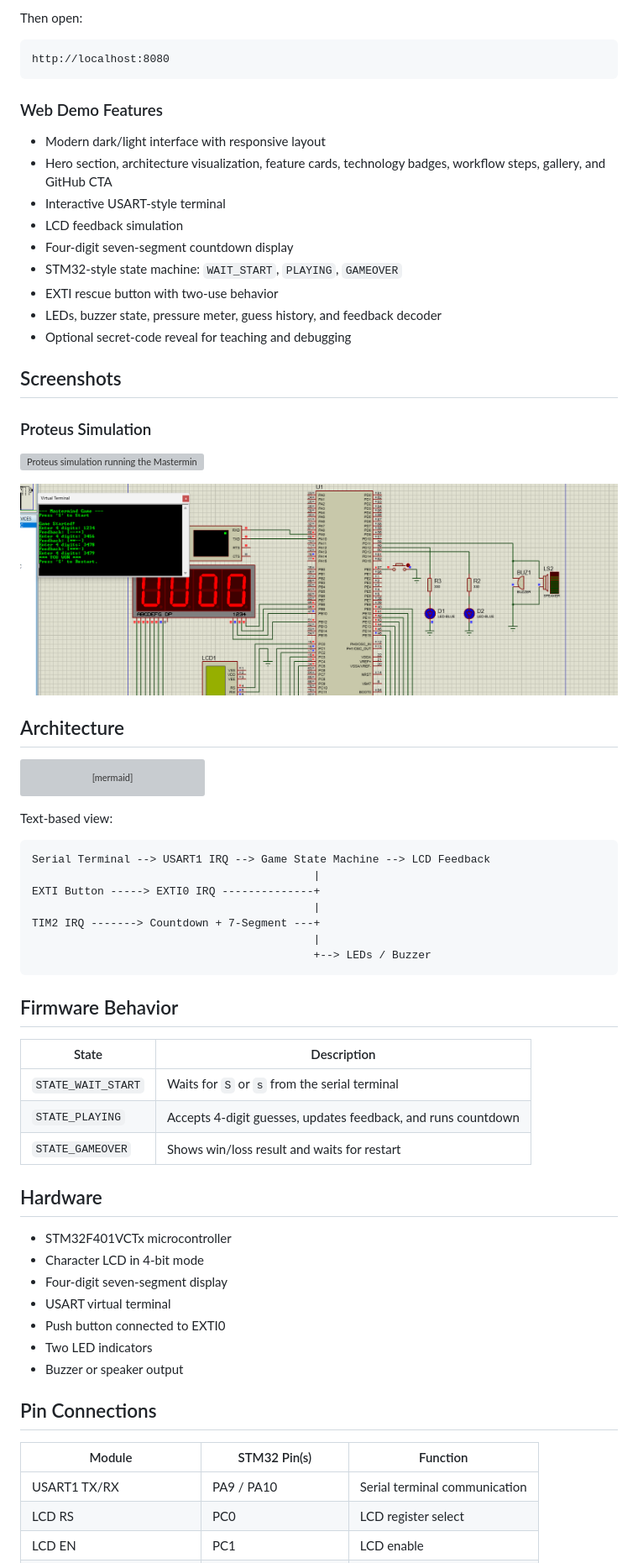
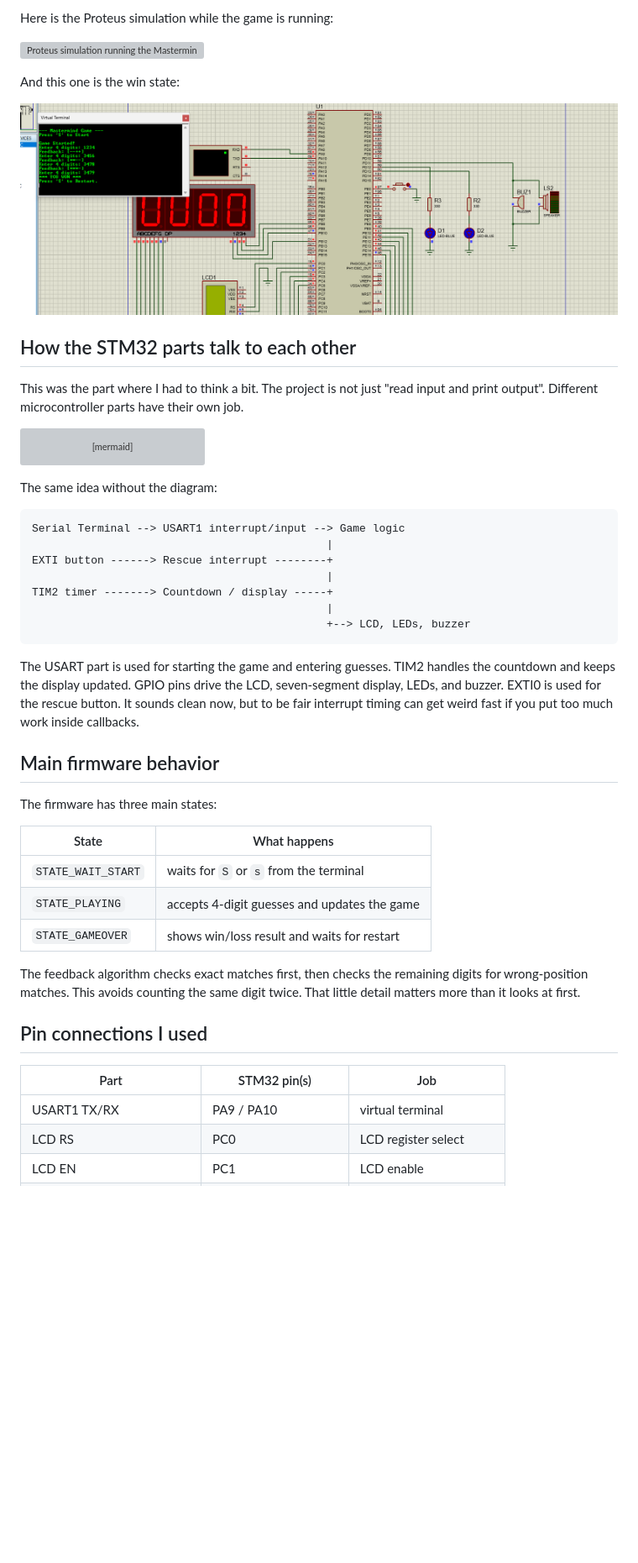
Before and after one commit to mohadesehesmaeilzadeh/stm32-mastermind-game, a Markdown page: README.md, the part around one of its changes. Shown at 84% size. Drawn GitHub-style; blank space fills up the shorter version; grey boxes are pictures that could not be loaded.

Commit message:
Rewrite final README

````diff
--- a/README.md
+++ b/README.md
@@ -56,30 +33,14 @@ python -m http.server 8080
-Then open:
-
-```text
-http://localhost:8080
-```
-
-### Web Demo Features
-
-- Modern dark/light interface with responsive layout
-- Hero section, architecture visualization, feature cards, technology badges, workflow steps, gallery, and GitHub CTA
-- Interactive USART-style terminal
-- LCD feedback simulation
-- Four-digit seven-segment countdown display
-- STM32-style state machine: `WAIT_START`, `PLAYING`, `GAMEOVER`
-- EXTI rescue button with two-use behavior
-- LEDs, buzzer state, pressure meter, guess history, and feedback decoder
-- Optional secret-code reveal for teaching and debugging
-
-## Screenshots
-
-### Proteus Simulation
+Here is the Proteus simulation while the game is running:
 
 ![Proteus simulation running the Mastermind game](docs/images/proteus-game-start.png)
 
+And this one is the win state:
+
 ![Proteus simulation showing a completed winning game](docs/images/proteus-win-state.png)
 
-## Architecture
+## How the STM32 parts talk to each other
+
+This was the part where I had to think a bit. The project is not just "read input and print output". Different microcontroller parts have their own job.
 
 ```mermaid
 flowchart LR
@@ -92,40 +53,36 @@ flowchart LR
     B --> H["Buzzer Output"]
 ```
 
-Text-based view:
+The same idea without the diagram:
 
 ```text
-Serial Terminal --> USART1 IRQ --> Game State Machine --> LCD Feedback
-                                           |
-EXTI Button -----> EXTI0 IRQ --------------+
-                                           |
-TIM2 IRQ -------> Countdown + 7-Segment ---+
-                                           |
-                                           +--> LEDs / Buzzer
+Serial Terminal --> USART1 interrupt/input --> Game logic
+                                             |
+EXTI button ------> Rescue interrupt --------+
+                                             |
+TIM2 timer -------> Countdown / display -----+
+                                             |
+                                             +--> LCD, LEDs, buzzer
 ```
 
-## Firmware Behavior
+The USART part is used for starting the game and entering guesses. TIM2 handles the countdown and keeps the display updated. GPIO pins drive the LCD, seven-segment display, LEDs, and buzzer. EXTI0 is used for the rescue button. It sounds clean now, but to be fair interrupt timing can get weird fast if you put too much work inside callbacks.
 
-| State | Description |
+## Main firmware behavior
+
+The firmware has three main states:
+
+| State | What happens |
 |---|---|
-| `STATE_WAIT_START` | Waits for `S` or `s` from the serial terminal |
-| `STATE_PLAYING` | Accepts 4-digit guesses, updates feedback, and runs countdown |
-| `STATE_GAMEOVER` | Shows win/loss result and waits for restart |
+| `STATE_WAIT_START` | waits for `S` or `s` from the terminal |
+| `STATE_PLAYING` | accepts 4-digit guesses and updates the game |
+| `STATE_GAMEOVER` | shows win/loss result and waits for restart |
 
-## Hardware
+The feedback algorithm checks exact matches first, then checks the remaining digits for wrong-position matches. This avoids counting the same digit twice. That little detail matters more than it looks at first.
 
-- STM32F401VCTx microcontroller
-- Character LCD in 4-bit mode
-- Four-digit seven-segment display
-- USART virtual terminal
-- Push button connected to EXTI0
-- Two LED indicators
-- Buzzer or speaker output
+## Pin connections I used
 
-## Pin Connections
-
-| Module | STM32 Pin(s) | Function |
+| Part | STM32 pin(s) | Job |
 |---|---|---|
-| USART1 TX/RX | PA9 / PA10 | Serial terminal communication |
+| USART1 TX/RX | PA9 / PA10 | virtual terminal |
 | LCD RS | PC0 | LCD register select |
 | LCD EN | PC1 | LCD enable |
````
Also changed, not shown: other parts of README.md (+113 -146 lines).
